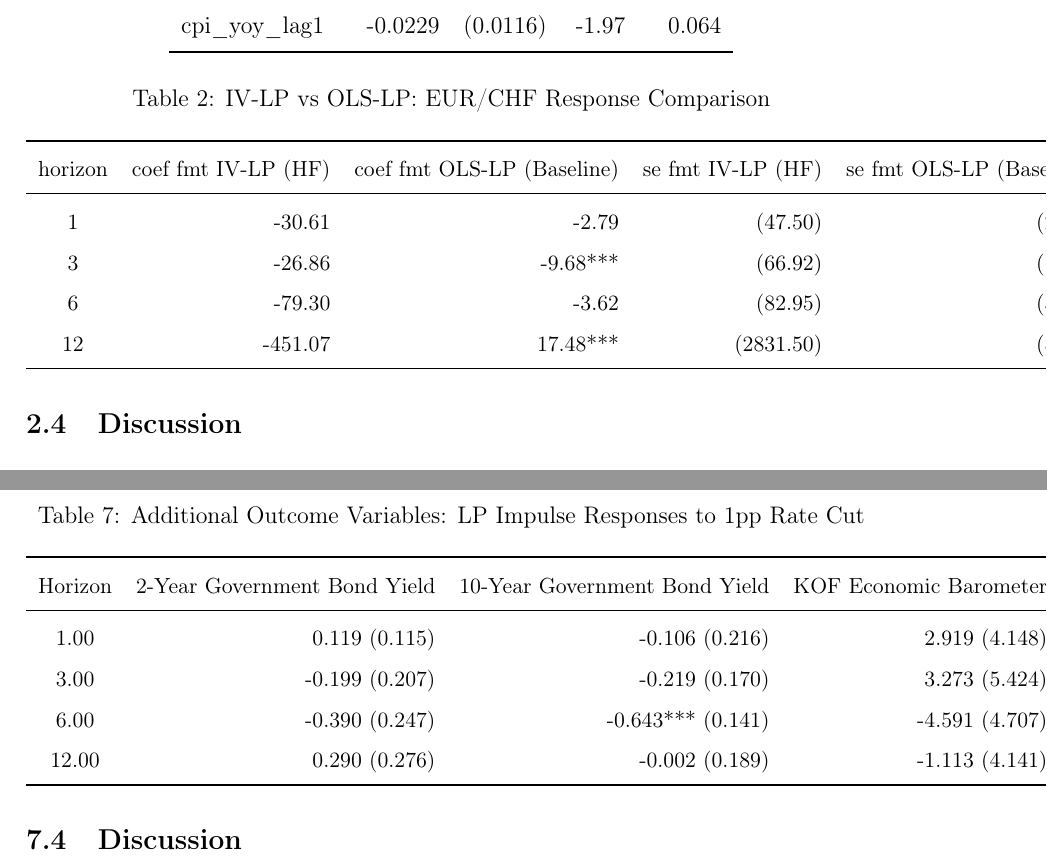
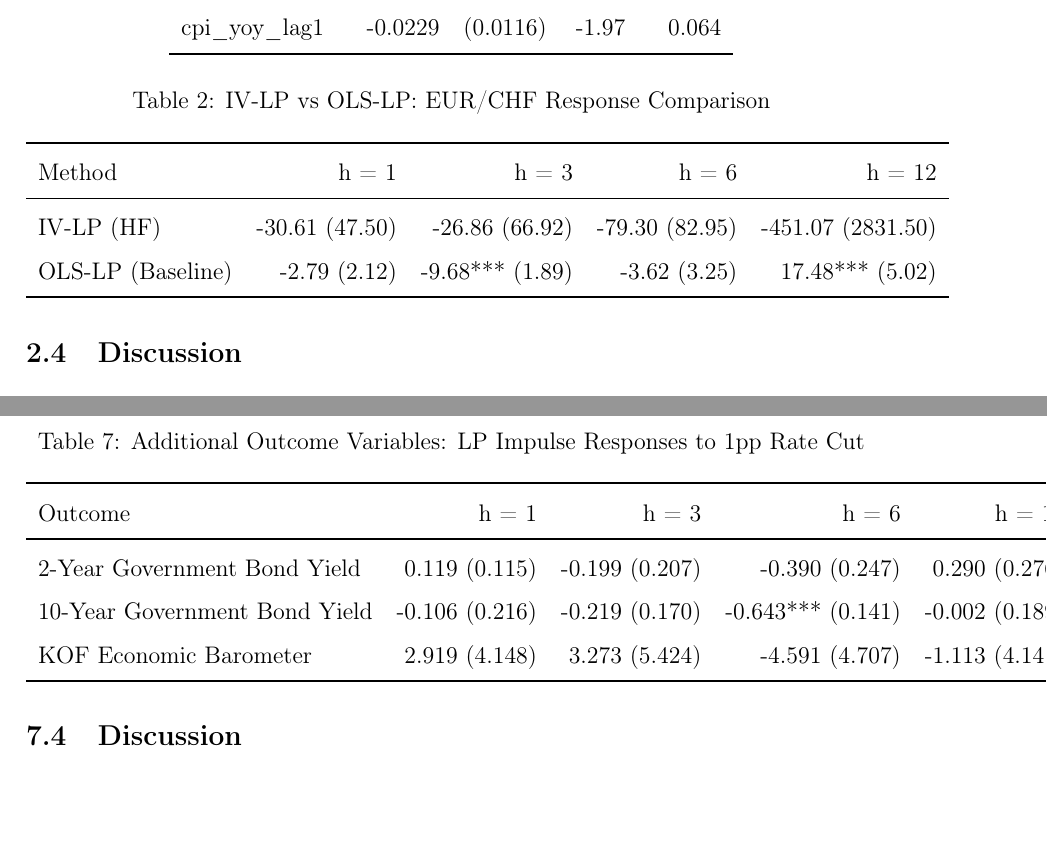
Before and after one commit to Jiumop/Master-Thesis-Jan-Allemann, a LaTeX document (extensions/doc/extensions_paper.tex, which reads extensions/output/tables/additional_outcomes.tex, extensions/output/tables/irf_hf_comparison.tex): two parts of pages 6 and 21 of 26, joined at a grey line, cut so that both start at the same text, the shorter picture padded with empty space. Compiled offline with pdfLaTeX.

Commit message:
Transpose tables 2, 5, 7: horizons as columns, variables as rows
Tables were too wide for A4 because they had more variable columns than
horizon rows. Restructured so horizons (h=1,3,6,12) are columns and
methods/variables are rows, which fits comfortably within page margins.

Co-Authored-By: Claude Opus 4.6 <noreply@anthropic.com>

```diff
--- a/extensions/output/tables/additional_outcomes.tex
+++ b/extensions/output/tables/additional_outcomes.tex
@@ -1,19 +1,16 @@
 % latex table generated in R 4.5.1 by xtable 1.8-4 package
-% Tue Feb 10 16:29:39 2026
+% Tue Feb 10 16:39:03 2026
 \begin{table}[ht]
 \centering
 \caption{Additional Outcome Variables: LP Impulse Responses to 1pp Rate Cut}
 \label{tab:additional_outcomes}
-\begingroup\small
-\begin{tabular}{crrr}
+\begin{tabular}{lrrrr}
   \toprule
-Horizon & 2-Year Government Bond Yield & 10-Year Government Bond Yield & KOF Economic Barometer \\
+Outcome & h = 1 & h = 3 & h = 6 & h = 12 \\
   \midrule
-1.00 & 0.119 (0.115) & -0.106 (0.216) & 2.919 (4.148) \\
-  3.00 & -0.199 (0.207) & -0.219 (0.170) & 3.273 (5.424) \\
-  6.00 & -0.390 (0.247) & -0.643*** (0.141) & -4.591 (4.707) \\
-  12.00 & 0.290 (0.276) & -0.002 (0.189) & -1.113 (4.141) \\
+2-Year Government Bond Yield & 0.119 (0.115) & -0.199 (0.207) & -0.390 (0.247) & 0.290 (0.276) \\
+  10-Year Government Bond Yield & -0.106 (0.216) & -0.219 (0.170) & -0.643*** (0.141) & -0.002 (0.189) \\
+  KOF Economic Barometer & 2.919 (4.148) & 3.273 (5.424) & -4.591 (4.707) & -1.113 (4.141) \\
    \bottomrule
 \end{tabular}
-\endgroup
 \end{table}
--- a/extensions/output/tables/irf_hf_comparison.tex
+++ b/extensions/output/tables/irf_hf_comparison.tex
@@ -1,19 +1,15 @@
 % latex table generated in R 4.5.1 by xtable 1.8-4 package
-% Tue Feb 10 16:28:38 2026
+% Tue Feb 10 16:38:54 2026
 \begin{table}[ht]
 \centering
 \caption{IV-LP vs OLS-LP: EUR/CHF Response Comparison}
 \label{tab:irf_hf_comparison}
-\begingroup\small
-\begin{tabular}{crrrr}
+\begin{tabular}{lrrrr}
   \toprule
-horizon & coef fmt IV-LP (HF) & coef fmt OLS-LP (Baseline) & se fmt IV-LP (HF) & se fmt OLS-LP (Baseline) \\
+Method & h = 1 & h = 3 & h = 6 & h = 12 \\
   \midrule
-  1 & -30.61 & -2.79 & (47.50) & (2.12) \\
-    3 & -26.86 & -9.68*** & (66.92) & (1.89) \\
-    6 & -79.30 & -3.62 & (82.95) & (3.25) \\
-   12 & -451.07 & 17.48*** & (2831.50) & (5.02) \\
+IV-LP (HF) & -30.61 (47.50) & -26.86 (66.92) & -79.30 (82.95) & -451.07 (2831.50) \\
+  OLS-LP (Baseline) & -2.79 (2.12) & -9.68*** (1.89) & -3.62 (3.25) & 17.48*** (5.02) \\
    \bottomrule
 \end{tabular}
-\endgroup
 \end{table}
```
Also changed, not shown: extensions/output/tables/hf_first_stage.tex (+1 -1 lines), extensions/output/tables/placebo_results.tex (+9 -9 lines), extensions/doc/extensions_paper.pdf, extensions/output/figures/irf_all_outcomes.pdf, extensions/output/figures/irf_hf_vs_baseline.pdf, extensions/output/figures/irf_kof.pdf, extensions/output/figures/irf_yield_10y.pdf, extensions/output/figures/irf_yield_2y.pdf, extensions/output/figures/placebo_cpi.pdf, extensions/output/figures/placebo_fx.pdf, 3 other files.
